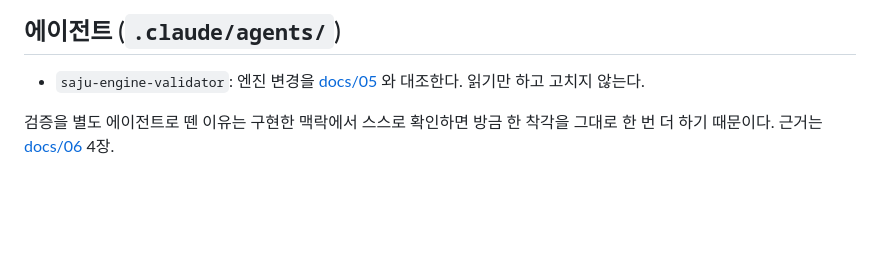
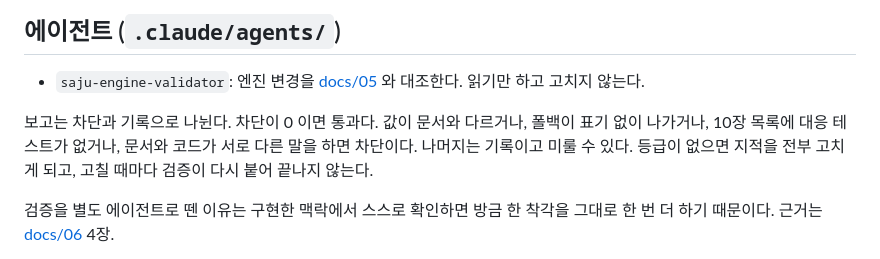
Before and after one commit to striveperson/saju-ai, a Markdown page: CLAUDE.md, the part around the change. Rendered like a GitHub page; blank space fills up the shorter version.

```diff
--- a/CLAUDE.md
+++ b/CLAUDE.md
@@ -194,6 +194,11 @@ PR 본문은 고정 양식이 아니다. 요약만 항상 쓰고 나머지는 di
 - `saju-engine-validator`: 엔진 변경을 [docs/05](docs/05-saju-domain-rules.md) 와 대조한다.
   읽기만 하고 고치지 않는다.
 
+보고는 차단과 기록으로 나뉜다. 차단이 0 이면 통과다.
+값이 문서와 다르거나, 폴백이 표기 없이 나가거나, 10장 목록에 대응 테스트가 없거나,
+문서와 코드가 서로 다른 말을 하면 차단이다. 나머지는 기록이고 미룰 수 있다.
+등급이 없으면 지적을 전부 고치게 되고, 고칠 때마다 검증이 다시 붙어 끝나지 않는다.
+
 검증을 별도 에이전트로 뗀 이유는 구현한 맥락에서 스스로 확인하면
 방금 한 착각을 그대로 한 번 더 하기 때문이다.
 근거는 [docs/06](docs/06-code-working-rules.md) 4장.
```
Also changed, not shown: .claude/agents/saju-engine-validator.md (+30 -0 lines), docs/06-code-working-rules.md (+13 -0 lines).
